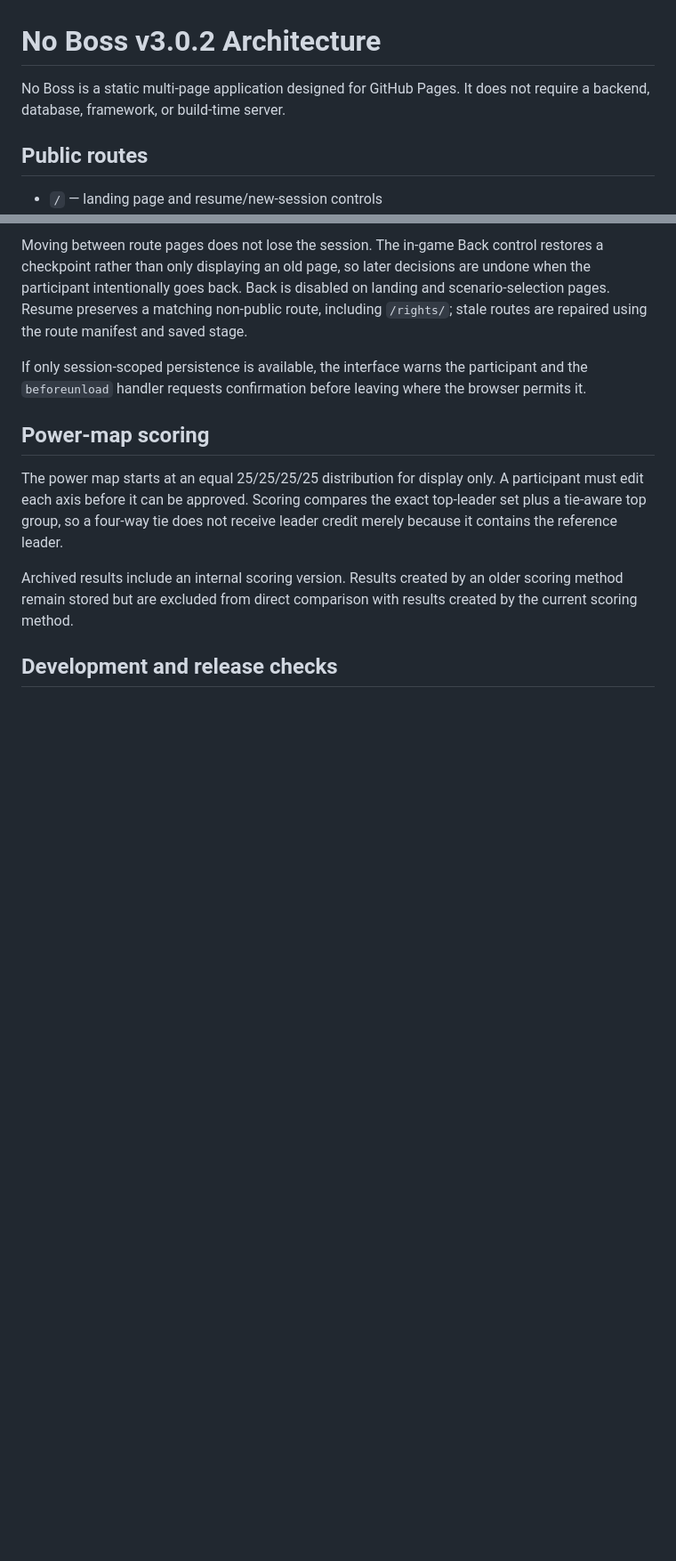
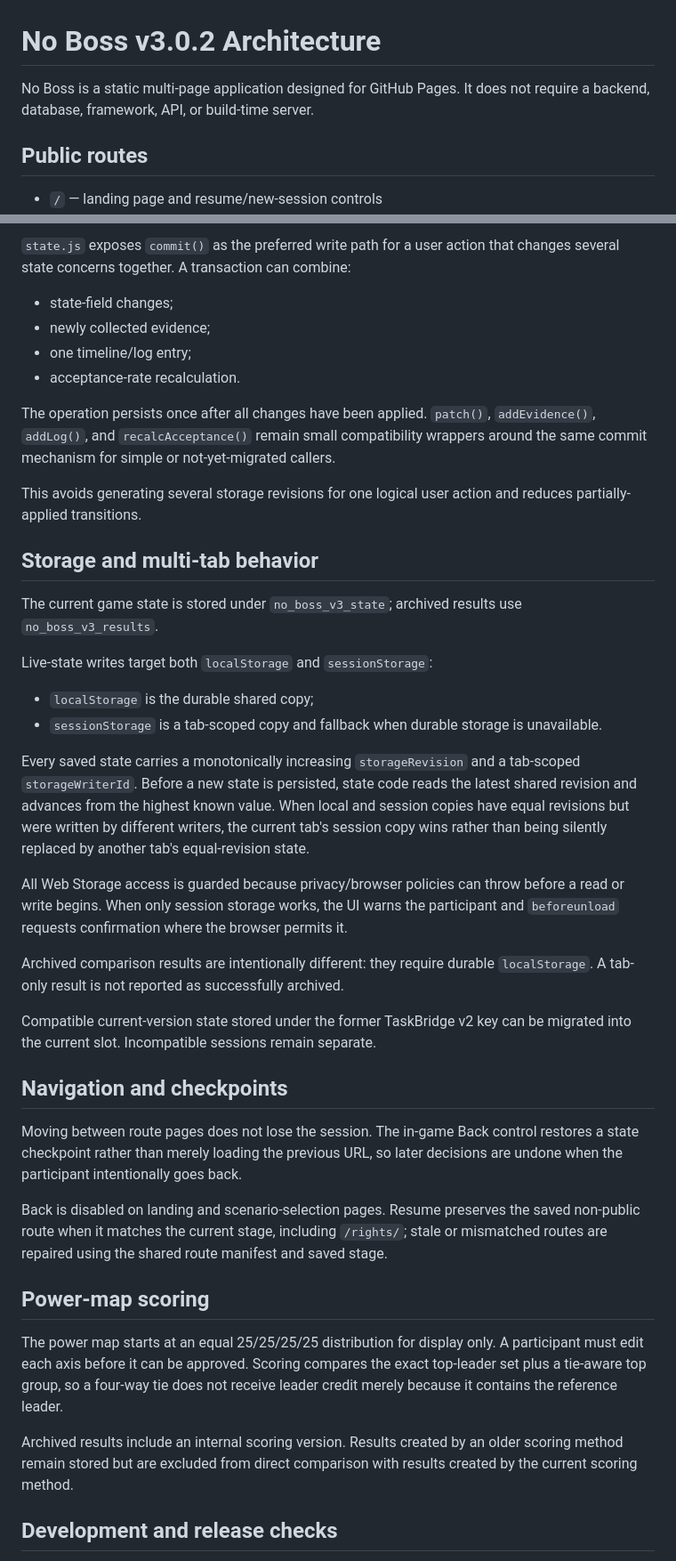
Before and after one commit to moeltaher/taskbridge-game, a Markdown page: ARCHITECTURE.md, 2 parts joined by grey strips. Shown at 89% size. Rendered like a GitHub page; blank space fills up the shorter version.

```diff
--- a/ARCHITECTURE.md
+++ b/ARCHITECTURE.md
@@ -1,6 +1,6 @@
 # No Boss v3.0.2 Architecture
 
-No Boss is a static multi-page application designed for GitHub Pages. It does not require a backend, database, framework, or build-time server.
+No Boss is a static multi-page application designed for GitHub Pages. It does not require a backend, database, framework, API, or build-time server.
 
 ## Public routes
 
@@ -59,7 +81,37 @@ Archived comparison results require durable `localStorage`. A tab-only result is
 
-Moving between route pages does not lose the session. The in-game Back control restores a checkpoint rather than only displaying an old page, so later decisions are undone when the participant intentionally goes back. Back is disabled on landing and scenario-selection pages. Resume preserves a matching non-public route, including `/rights/`; stale routes are repaired using the route manifest and saved stage.
+`state.js` exposes `commit()` as the preferred write path for a user action that changes several state concerns together. A transaction can combine:
 
-If only session-scoped persistence is available, the interface warns the participant and the `beforeunload` handler requests confirmation before leaving where the browser permits it.
+- state-field changes;
+- newly collected evidence;
+- one timeline/log entry;
+- acceptance-rate recalculation.
+
+The operation persists once after all changes have been applied. `patch()`, `addEvidence()`, `addLog()`, and `recalcAcceptance()` remain small compatibility wrappers around the same commit mechanism for simple or not-yet-migrated callers.
+
+This avoids generating several storage revisions for one logical user action and reduces partially-applied transitions.
+
+## Storage and multi-tab behavior
+
+The current game state is stored under `no_boss_v3_state`; archived results use `no_boss_v3_results`.
+
+Live-state writes target both `localStorage` and `sessionStorage`:
+
+- `localStorage` is the durable shared copy;
+- `sessionStorage` is a tab-scoped copy and fallback when durable storage is unavailable.
+
+Every saved state carries a monotonically increasing `storageRevision` and a tab-scoped `storageWriterId`. Before a new state is persisted, state code reads the latest shared revision and advances from the highest known value. When local and session copies have equal revisions but were written by different writers, the current tab's session copy wins rather than being silently replaced by another tab's equal-revision state.
+
+All Web Storage access is guarded because privacy/browser policies can throw before a read or write begins. When only session storage works, the UI warns the participant and `beforeunload` requests confirmation where the browser permits it.
+
+Archived comparison results are intentionally different: they require durable `localStorage`. A tab-only result is not reported as successfully archived.
+
+Compatible current-version state stored under the former TaskBridge v2 key can be migrated into the current slot. Incompatible sessions remain separate.
+
+## Navigation and checkpoints
+
+Moving between route pages does not lose the session. The in-game Back control restores a state checkpoint rather than merely loading the previous URL, so later decisions are undone when the participant intentionally goes back.
+
+Back is disabled on landing and scenario-selection pages. Resume preserves the saved non-public route when it matches the current stage, including `/rights/`; stale or mismatched routes are repaired using the shared route manifest and saved stage.
 
 ## Power-map scoring
 
```
Also changed, not shown: other parts of ARCHITECTURE.md (+49 -21 lines).
